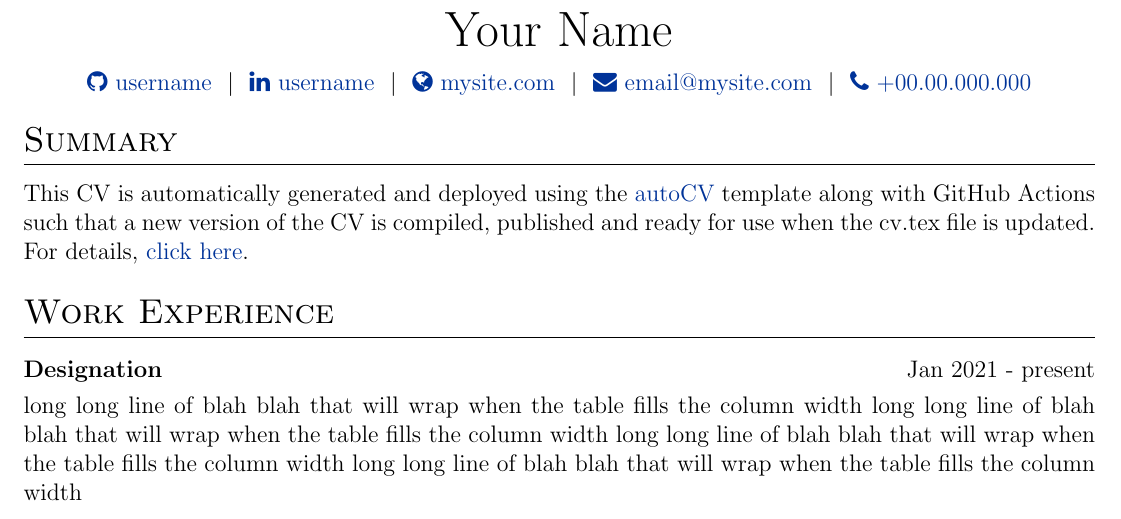
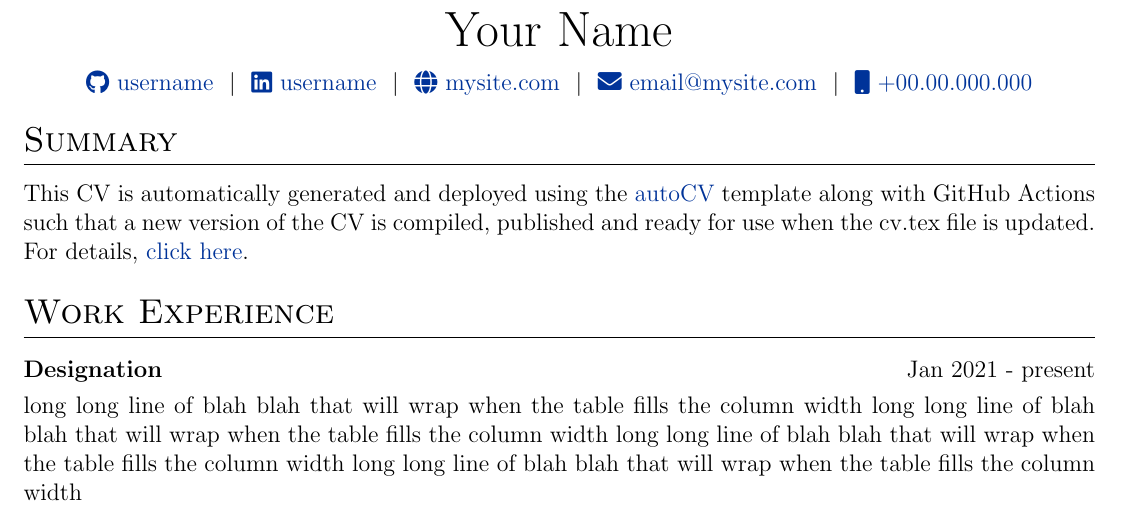
Before and after one commit to jitinnair1/autoCV, a LaTeX CV (cv.tex): part of the page, cut so that both start at the same text. Compiled offline with pdfLaTeX.

Commit message:
upgrade to fontawesome5

```diff
--- a/cv.tex
+++ b/cv.tex
@@ -92,7 +92,7 @@
 \setlength\bibitemsep{1em}
 
 %for social icons
-\usepackage{fontawesome}
+\usepackage{fontawesome5}
 
 %debug page outer frames
 %\usepackage{showframe}
@@ -118,10 +118,10 @@
 \begin{tabularx}{\linewidth}{@{} C @{}}
 \Huge{Your Name} \\[7.5pt]
 \href{https://github.com/username}{\raisebox{-0.05\height}\faGithub\ username} \ $|$ \
-\href{https://linkedin.com/in/username}{\raisebox{-0.00\height}\faLinkedin\ username} \ $|$ \
+\href{https://linkedin.com/in/username}{\raisebox{-0.05\height}\faLinkedin\ username} \ $|$ \
 \href{https://mysite.com}{\raisebox{-0.05\height}\faGlobe \ mysite.com} \ $|$ \
 \href{mailto:email@mysite.com}{\raisebox{-0.05\height}\faEnvelope \ email@mysite.com} \ $|$ \
-\href{tel:+000000000000}{\raisebox{-0.05\height}\faPhone \ +00.00.000.000} \\
+\href{tel:+000000000000}{\raisebox{-0.05\height}\faMobile \ +00.00.000.000} \\
 \end{tabularx}
 
 %----------------------------------------------------------------------------------------
```
